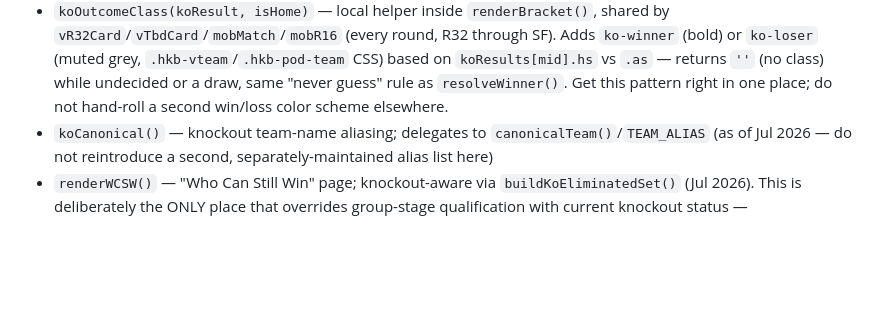
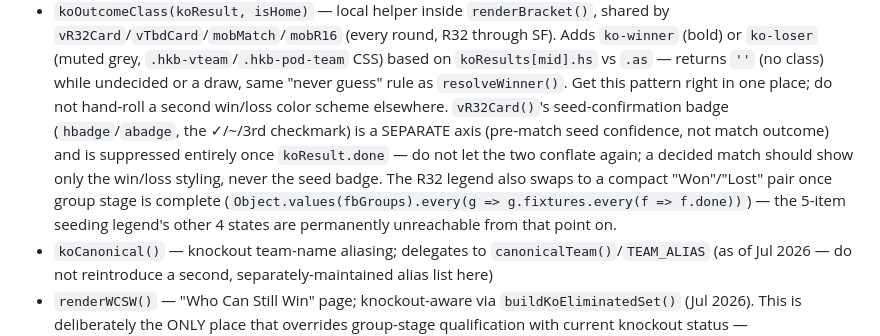
Before and after one commit to champstracker/champstracker, a Markdown page: CLAUDE.md, the part around the change. Rendered like a GitHub page; blank space fills up the shorter version.

```diff
--- a/CLAUDE.md
+++ b/CLAUDE.md
@@ -82,6 +82,12 @@ Hosted on Cloudflare Pages. No build step, no bundler — vanilla JS/HTML/CSS in
   `ko-loser` (muted grey, `.hkb-vteam`/`.hkb-pod-team` CSS) based on `koResults[mid].hs` vs `.as` —
   returns `''` (no class) while undecided or a draw, same "never guess" rule as `resolveWinner()`.
   Get this pattern right in one place; do not hand-roll a second win/loss color scheme elsewhere.
+  `vR32Card()`'s seed-confirmation badge (`hbadge`/`abadge`, the ✓/~/3rd checkmark) is a SEPARATE
+  axis (pre-match seed confidence, not match outcome) and is suppressed entirely once
+  `koResult.done` — do not let the two conflate again; a decided match should show only the
+  win/loss styling, never the seed badge. The R32 legend also swaps to a compact "Won"/"Lost" pair
+  once group stage is complete (`Object.values(fbGroups).every(g => g.fixtures.every(f => f.done))`)
+  — the 5-item seeding legend's other 4 states are permanently unreachable from that point on.
 - `koCanonical()` — knockout team-name aliasing; delegates to `canonicalTeam()`/`TEAM_ALIAS`
   (as of Jul 2026 — do not reintroduce a second, separately-maintained alias list here)
 - `renderWCSW()` — "Who Can Still Win" page; knockout-aware via `buildKoEliminatedSet()` (Jul 2026).
```
Also changed, not shown: CHANGES.md (+12 -0 lines).
